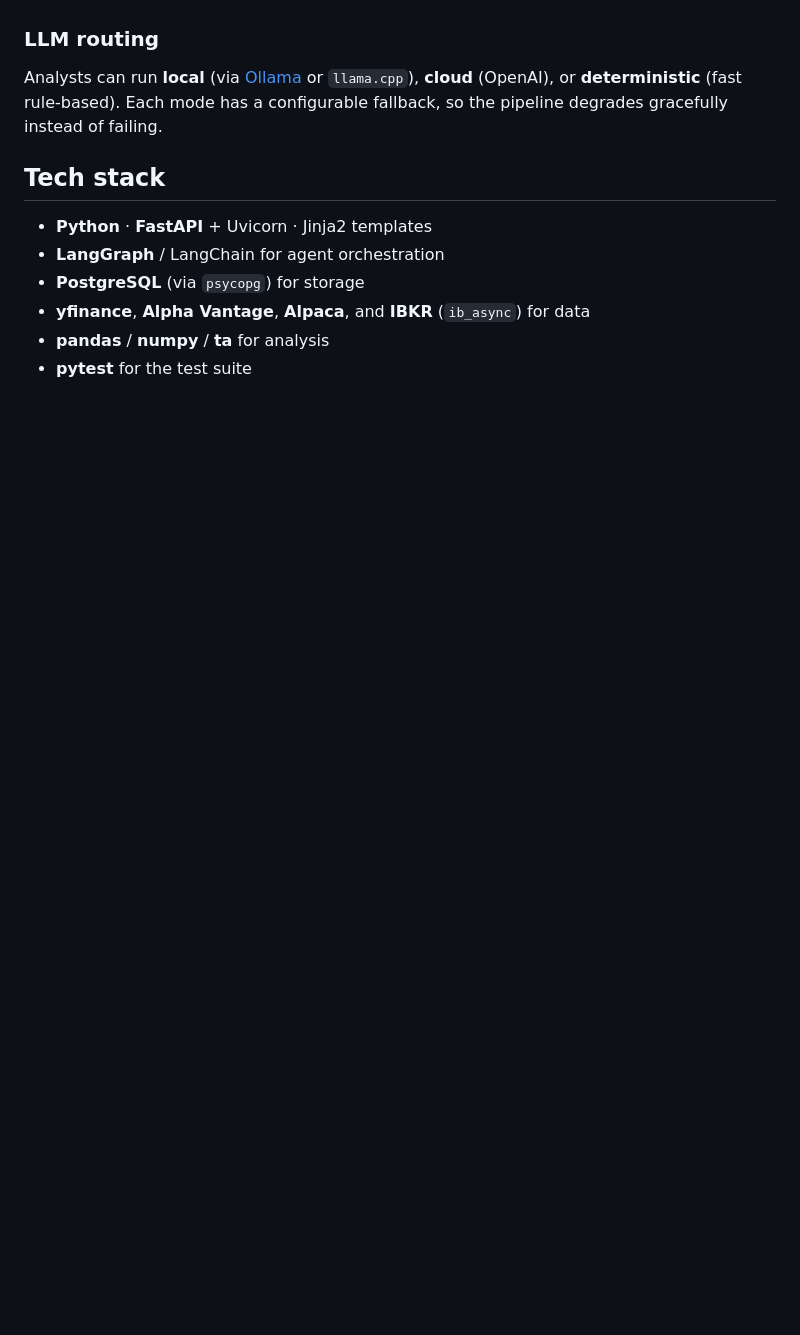
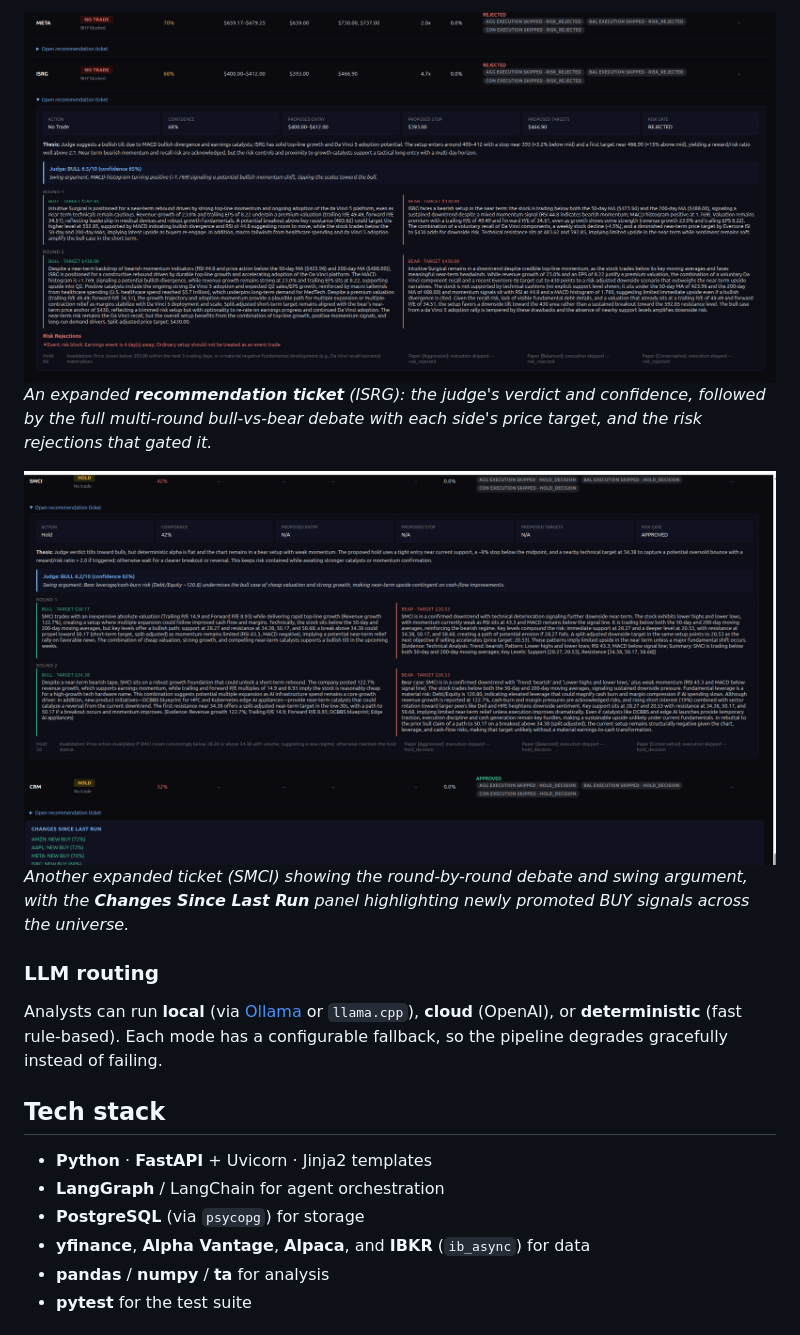
Before and after one commit to mimiandsunny/Quorum, a Markdown page: README.md, the part around one of its changes. GitHub-like rendering; pictures changed too: image-3.png (added), image-4.png (added); blank space fills up the shorter version.

```diff
--- a/README.md
+++ b/README.md
@@ -53,3 +67,8 @@ whole pipeline automatically before market open.
+![Expanded recommendation ticket showing the bull vs. bear debate over multiple rounds](image-3.png)
+*An expanded **recommendation ticket** (ISRG): the judge's verdict and confidence, followed by the full multi-round bull-vs-bear debate with each side's price target, and the risk rejections that gated it.*
+
+![Expanded SMCI ticket with the analyst debate and a changes-since-last-run panel](image-4.png)
+*Another expanded ticket (SMCI) showing the round-by-round debate and swing argument, with the **Changes Since Last Run** panel highlighting newly promoted BUY signals across the universe.*
 
 ### LLM routing
 
```
Also changed, not shown: other parts of README.md (+14 -0 lines), image-1.png (added), image-2.png (added), image.png (added), 1 other file.
